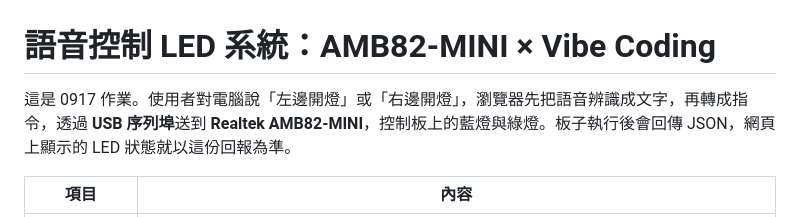
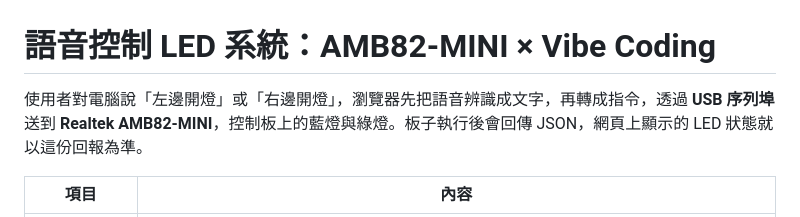
Before and after one commit to jerryicyu-ui/voice-led-amb82, a Markdown page: README.md, the part around the change. Rendered like a GitHub page.

Commit message:
Update README to remove assignment reference
Removed the introductory line about the project assignment.

```diff
--- a/README.md
+++ b/README.md
@@ -1,6 +1,6 @@
 # 語音控制 LED 系統：AMB82-MINI × Vibe Coding
 
-這是 0917 作業。使用者對電腦說「左邊開燈」或「右邊開燈」，瀏覽器先把語音辨識成文字，再轉成指令，透過 **USB 序列埠**送到 **Realtek AMB82-MINI**，控制板上的藍燈與綠燈。板子執行後會回傳 JSON，網頁上顯示的 LED 狀態就以這份回報為準。
+使用者對電腦說「左邊開燈」或「右邊開燈」，瀏覽器先把語音辨識成文字，再轉成指令，透過 **USB 序列埠**送到 **Realtek AMB82-MINI**，控制板上的藍燈與綠燈。板子執行後會回傳 JSON，網頁上顯示的 LED 狀態就以這份回報為準。
 
 | 項目 | 內容 |
 |---|---|
```
